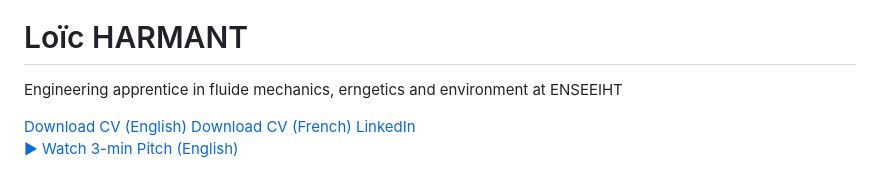
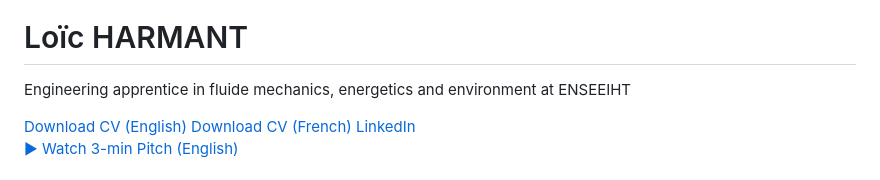
Before and after one commit to loic-harmant/loic-harmant.github.io, a Markdown page: index.md, the part around the change. Drawn GitHub-style.

Commit message:
Fix typo in UVP description

```diff
--- a/index.md
+++ b/index.md
@@ -30,7 +30,7 @@
       <div class="welcome-content">
         <img src="images/photo-cv.jpg" alt="Photo de profil" class="photo-cv">
         <h1>Loïc HARMANT</h1>
-        <p class="uvp">Engineering apprentice in fluide mechanics, erngetics and environment at ENSEEIHT</p>
+        <p class="uvp">Engineering apprentice in fluide mechanics, energetics and environment at ENSEEIHT</p>
         <div class="welcome-links">
           <a href="documents/CV_Lea_MARTIN_EN.pdf" class="btn btn-primary" target="_blank">Download CV (English)</a>
           <a href="./CV_French_Loïc_Harmant.pdf" class="btn btn-secondary" download>Download CV (French)</a>
```
